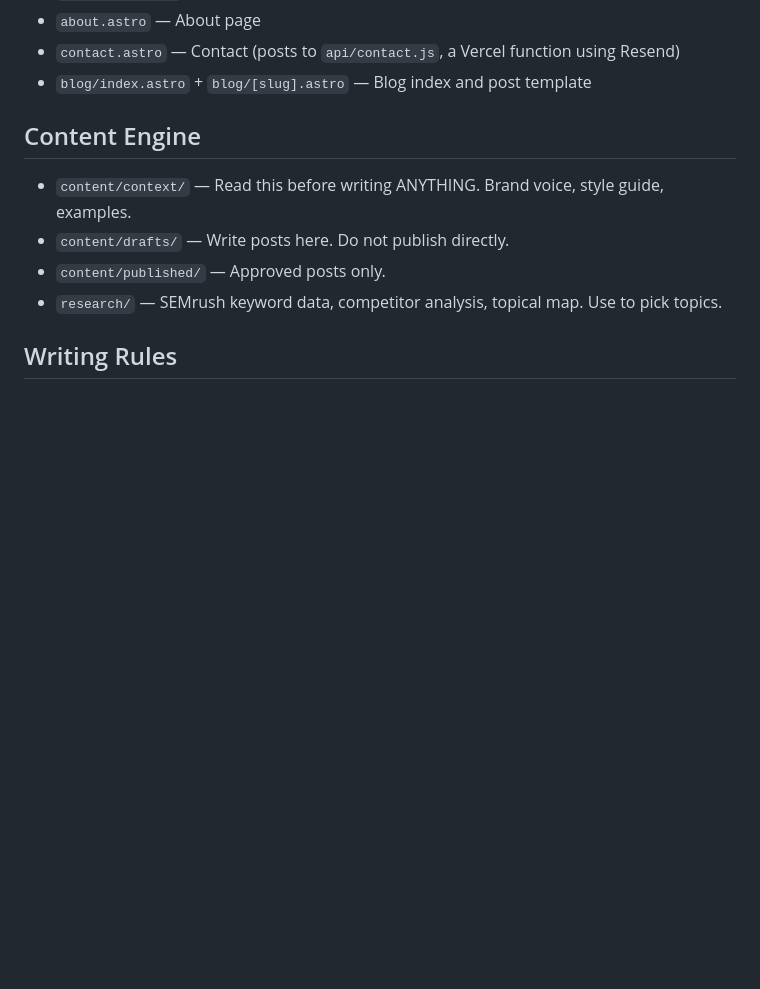
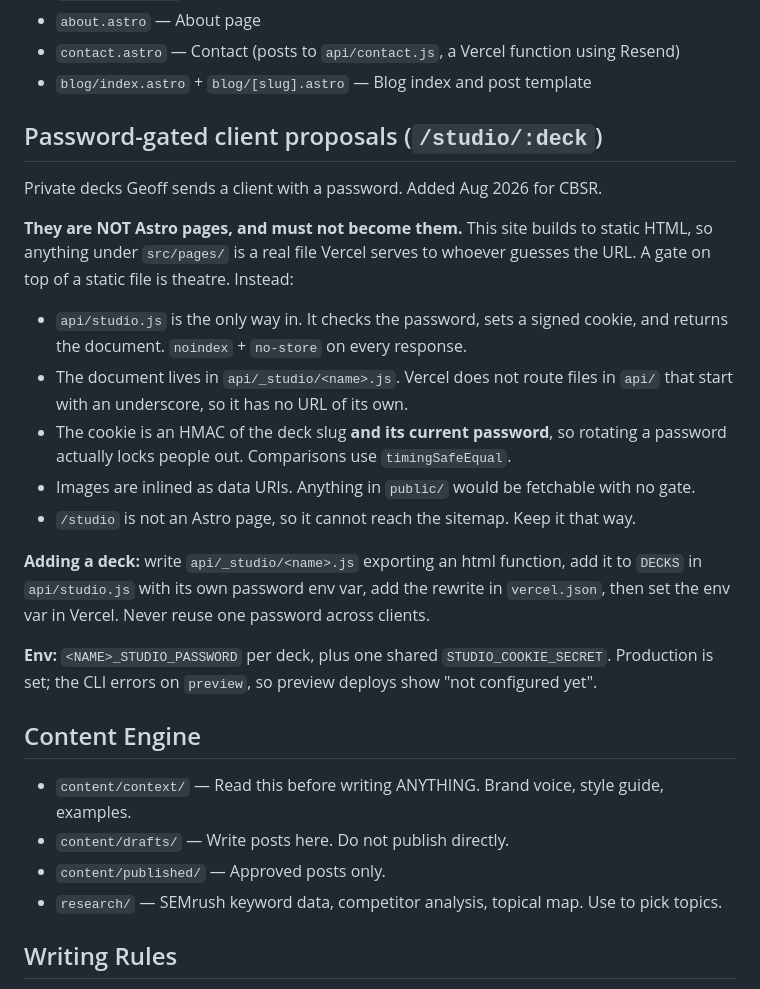
Before and after one commit to SDubMedia/sdubmedia-redesign, a Markdown page: CLAUDE.md, the part around the change. GitHub-like rendering; blank space fills up the shorter version.

Commit message:
docs: how the password-gated client decks work
The main trap is the one that would undo the whole thing: making a deck an
Astro page. Static output means that file is public regardless of any gate in
front of it.

Co-Authored-By: Claude Opus 5 (1M context) <noreply@anthropic.com>

```diff
--- a/CLAUDE.md
+++ b/CLAUDE.md
@@ -31,6 +31,30 @@ Pages are Astro, in `src/pages/` (the root-level `*.html` files are dead pre-Ast
 - `about.astro` — About page
 - `contact.astro` — Contact (posts to `api/contact.js`, a Vercel function using Resend)
 - `blog/index.astro` + `blog/[slug].astro` — Blog index and post template
+
+## Password-gated client proposals (`/studio/:deck`)
+
+Private decks Geoff sends a client with a password. Added Aug 2026 for CBSR.
+
+**They are NOT Astro pages, and must not become them.** This site builds to static
+HTML, so anything under `src/pages/` is a real file Vercel serves to whoever guesses the
+URL. A gate on top of a static file is theatre. Instead:
+
+- `api/studio.js` is the only way in. It checks the password, sets a signed cookie, and
+  returns the document. `noindex` + `no-store` on every response.
+- The document lives in `api/_studio/<name>.js`. Vercel does not route files in `api/`
+  that start with an underscore, so it has no URL of its own.
+- The cookie is an HMAC of the deck slug **and its current password**, so rotating a
+  password actually locks people out. Comparisons use `timingSafeEqual`.
+- Images are inlined as data URIs. Anything in `public/` would be fetchable with no gate.
+- `/studio` is not an Astro page, so it cannot reach the sitemap. Keep it that way.
+
+**Adding a deck:** write `api/_studio/<name>.js` exporting an html function, add it to
+`DECKS` in `api/studio.js` with its own password env var, add the rewrite in `vercel.json`,
+then set the env var in Vercel. Never reuse one password across clients.
+
+**Env:** `<NAME>_STUDIO_PASSWORD` per deck, plus one shared `STUDIO_COOKIE_SECRET`.
+Production is set; the CLI errors on `preview`, so preview deploys show "not configured yet".
 
 ## Content Engine
 - `content/context/` — Read this before writing ANYTHING. Brand voice, style guide, examples.
```
